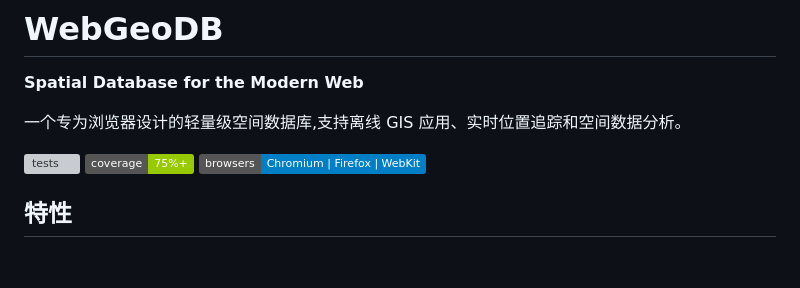
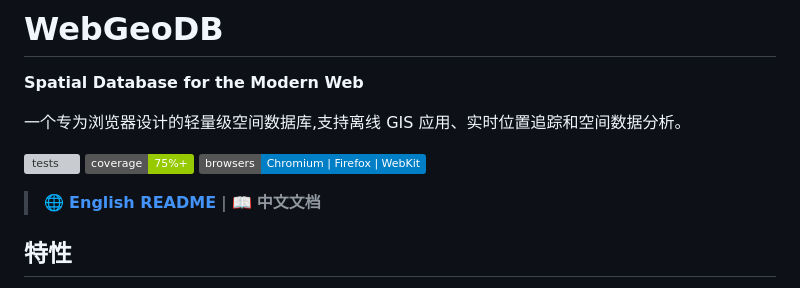
Before and after one commit to webgeodb/webgeodb, a Markdown page: README.md, the part around the change. Rendered like a GitHub page; badges without logos; blank space fills up the shorter version; grey boxes are pictures that could not be loaded.

```diff
--- a/README.md
+++ b/README.md
@@ -7,6 +7,8 @@
 [![tests](https://img.shields.io/badge/tests-32%2F32%20passing-brightgreen)](./docs/reports/multi-browser-test-report.md)
 [![coverage](https://img.shields.io/badge/coverage-75%25%2B-green)](./docs/reports/test-coverage.md)
 [![browsers](https://img.shields.io/badge/browsers-Chromium%20%7C%20Firefox%20%7C%20WebKit-blue)](./docs/reports/multi-browser-test-report.md)
+
+> 🌐 **[English README](./README_EN.md)** | 📖 **中文文档**
 
 ## 特性
 
```
Also changed, not shown: README_EN.md (added, +406 -0 lines).
